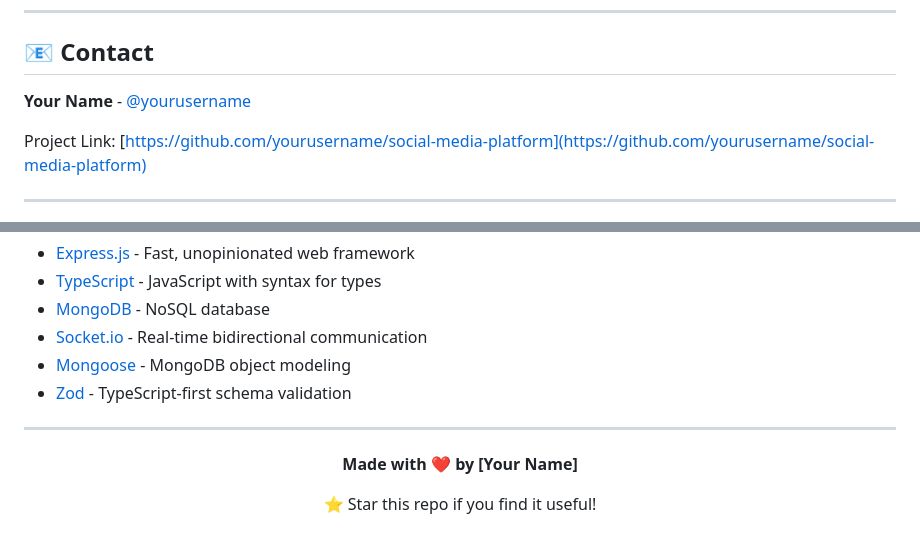
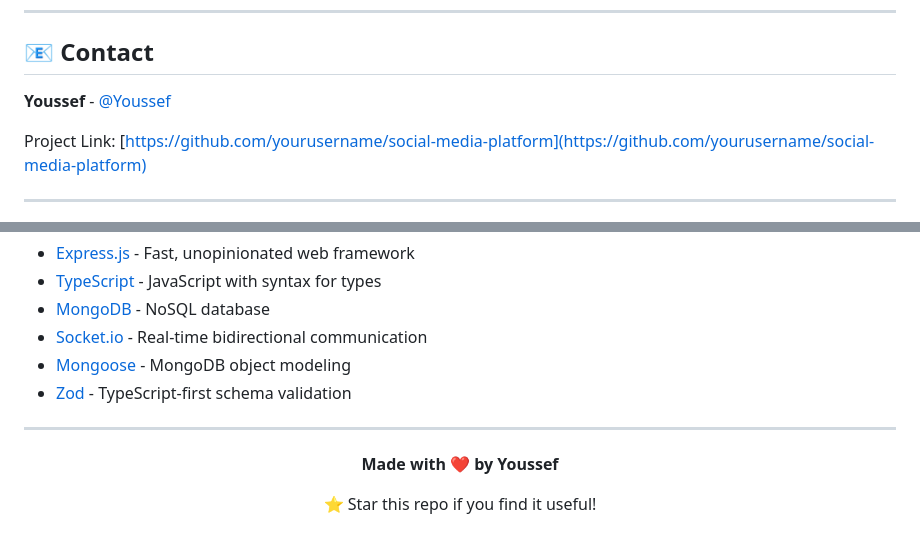
Before and after one commit to YoussefCodeHub/social-media-app, a Markdown page: ReadMe.md, 2 parts joined by grey strips. Rendered like a GitHub page.

```diff
--- a/ReadMe.md
+++ b/ReadMe.md
@@ -838,7 +838,7 @@ This project is licensed under the **MIT License** - see the [LICENSE](LICENSE)
 
 ## 📧 Contact
 
-**Your Name** - [@yourusername](https://twitter.com/yourusername)
+**Youssef** - [@Youssef]([https://twitter.com/yourusername](https://www.linkedin.com/in/youssef-el-azab-054348356/))
 
 Project Link: [https://github.com/yourusername/social-media-platform](https://github.com/yourusername/social-media-platform)
 
@@ -857,7 +857,7 @@ Project Link: [https://github.com/yourusername/social-media-platform](https://gi
 
 <div align="center">
 
-**Made with ❤️ by [Your Name]**
+**Made with ❤️ by Youssef**
 
 ⭐ Star this repo if you find it useful!
 
```
